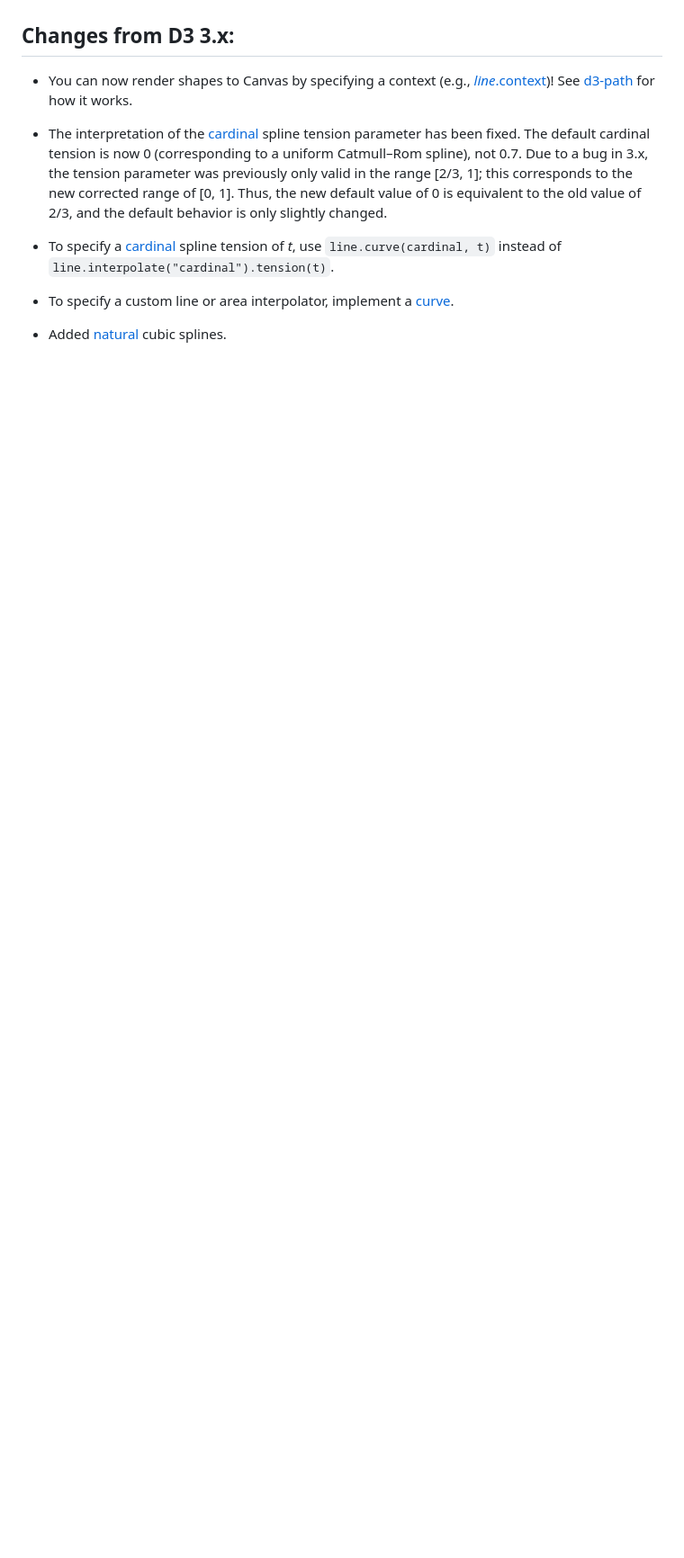
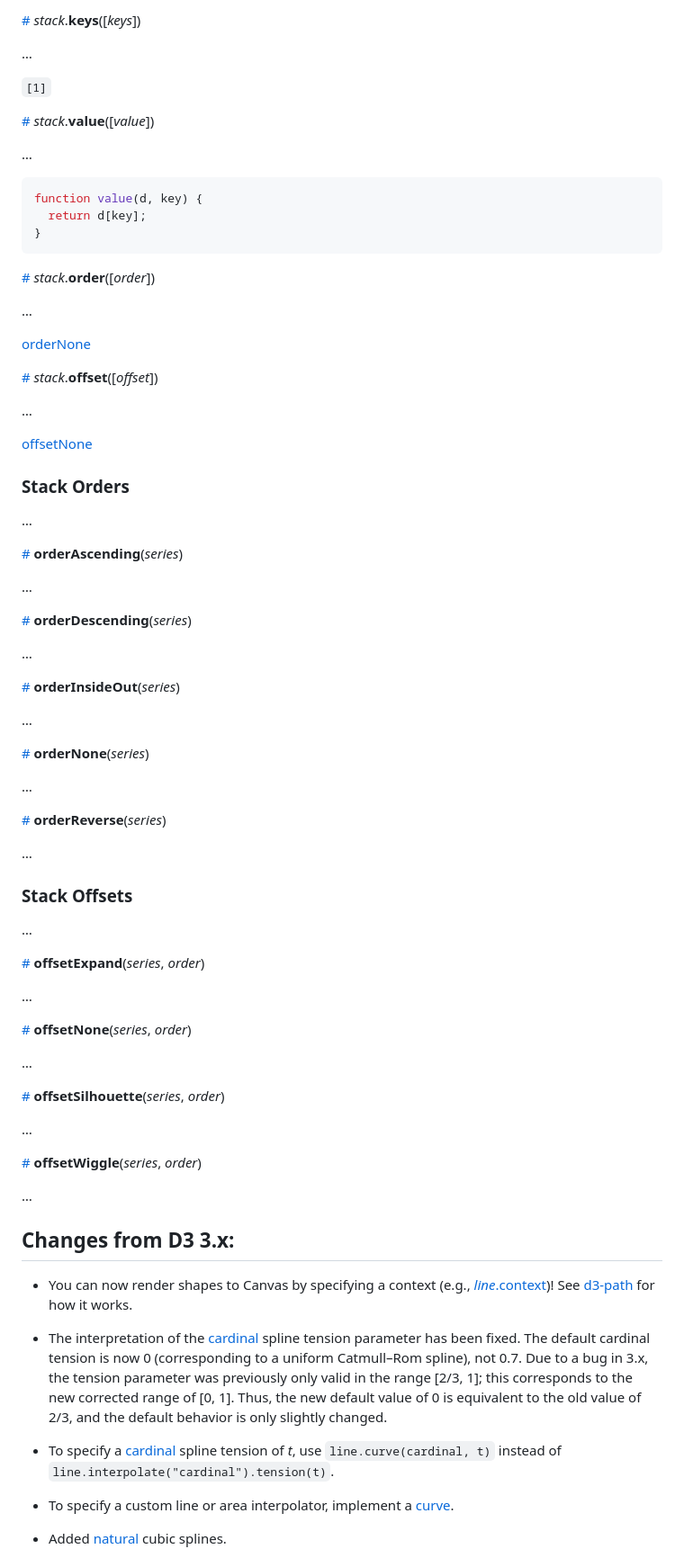
Before and after one commit to d3/d3-shape, a Markdown page: README.md, the part around one of its changes. Shown at 90% size. Drawn GitHub-style; blank space fills up the shorter version.

````diff
--- a/README.md
+++ b/README.md
@@ -804,3 +818,75 @@ Renders this symbol type to the specified *context* with the specified *size* in
+<a name="keys" href="#stack_keys">#</a> <i>stack</i>.<b>keys</b>([<i>keys</i>])
+
+…
+
+`[1]`
+
+<a name="value" href="#stack_value">#</a> <i>stack</i>.<b>value</b>([<i>value</i>])
+
+…
+
+```js
+function value(d, key) {
+  return d[key];
+}
+```
+
+<a name="order" href="#stack_order">#</a> <i>stack</i>.<b>order</b>([<i>order</i>])
+
+…
+
+[orderNone](#orderNone)
+
+<a name="offset" href="#stack_offset">#</a> <i>stack</i>.<b>offset</b>([<i>offset</i>])
+
+…
+
+[offsetNone](#offsetNone)
+
+### Stack Orders
+
+…
+
+<a name="orderAscending" href="#orderAscending">#</a> <b>orderAscending</b>(<i>series</i>)
+
+…
+
+<a name="orderDescending" href="#orderDescending">#</a> <b>orderDescending</b>(<i>series</i>)
+
+…
+
+<a name="orderInsideOut" href="#orderInsideOut">#</a> <b>orderInsideOut</b>(<i>series</i>)
+
+…
+
+<a name="orderNone" href="#orderNone">#</a> <b>orderNone</b>(<i>series</i>)
+
+…
+
+<a name="orderReverse" href="#orderReverse">#</a> <b>orderReverse</b>(<i>series</i>)
+
+…
+
+### Stack Offsets
+
+…
+
+<a name="offsetExpand" href="#offsetExpand">#</a> <b>offsetExpand</b>(<i>series</i>, <i>order</i>)
+
+…
+
+<a name="offsetNone" href="#offsetNone">#</a> <b>offsetNone</b>(<i>series</i>, <i>order</i>)
+
+…
+
+<a name="offsetSilhouette" href="#offsetSilhouette">#</a> <b>offsetSilhouette</b>(<i>series</i>, <i>order</i>)
+
+…
+
+<a name="offsetWiggle" href="#offsetWiggle">#</a> <b>offsetWiggle</b>(<i>series</i>, <i>order</i>)
+
+…
+
 ## Changes from D3 3.x:
 
 * You can now render shapes to Canvas by specifying a context (e.g., [*line*.context](#line_context))! See [d3-path](https://github.com/d3/d3-path) for how it works.
````
Also changed, not shown: other parts of README.md (+14 -0 lines), img/stacked-bar.png (added), img/stacked-stream.png (added), 13 other files.
